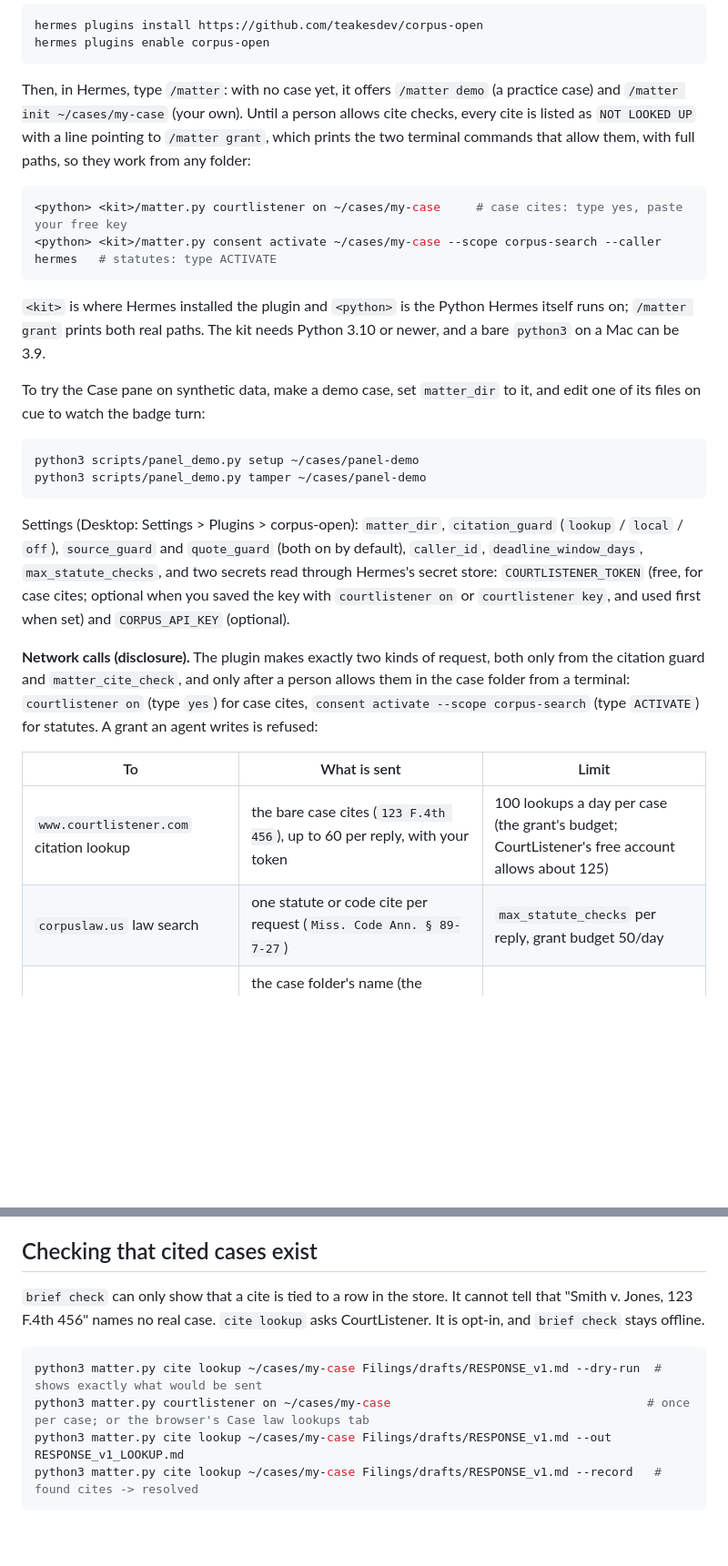
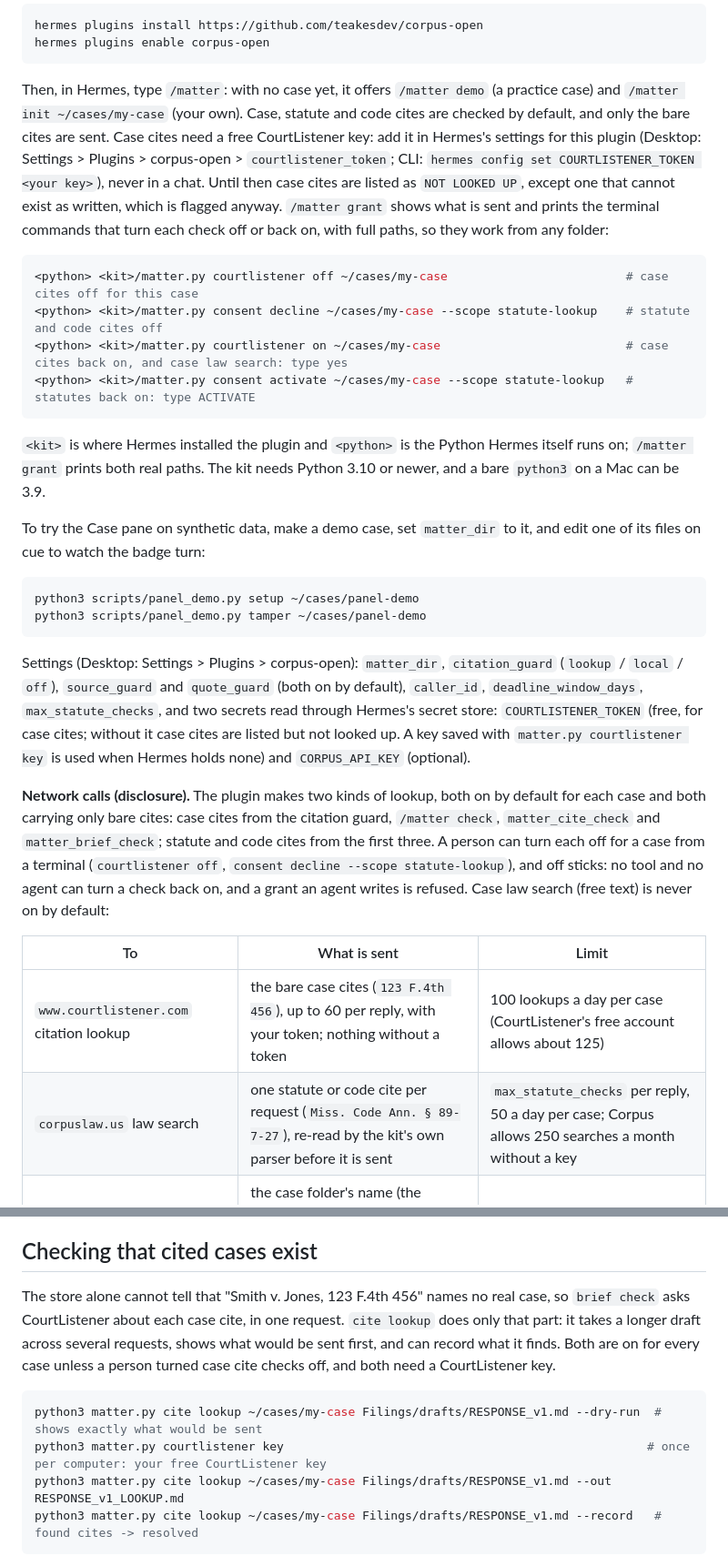
Before and after one commit to teakesdev/corpus-open, a Markdown page: README.md, 2 parts joined by grey strips. Shown at 91% size. GitHub-like rendering; blank space fills up the shorter version.

````diff
--- a/README.md
+++ b/README.md
@@ -292,13 +306,19 @@ hermes plugins enable corpus-open
 ```
 
 Then, in Hermes, type `/matter`: with no case yet, it offers `/matter demo` (a practice case) and
-`/matter init ~/cases/my-case` (your own). Until a person allows cite checks, every cite is listed
-as `NOT LOOKED UP` with a line pointing to `/matter grant`, which prints the two terminal commands
-that allow them, with full paths, so they work from any folder:
+`/matter init ~/cases/my-case` (your own). Case, statute and code cites are checked by default,
+and only the bare cites are sent. Case cites need a free CourtListener key: add it in Hermes's
+settings for this plugin (Desktop: Settings > Plugins > corpus-open > `courtlistener_token`; CLI:
+`hermes config set COURTLISTENER_TOKEN <your key>`), never in a chat. Until then case cites are
+listed as `NOT LOOKED UP`, except one that cannot exist as written, which is flagged anyway.
+`/matter grant` shows what is sent and prints the terminal commands that turn each check off or
+back on, with full paths, so they work from any folder:
 
 ```sh
-<python> <kit>/matter.py courtlistener on ~/cases/my-case     # case cites: type yes, paste your free key
-<python> <kit>/matter.py consent activate ~/cases/my-case --scope corpus-search --caller hermes   # statutes: type ACTIVATE
+<python> <kit>/matter.py courtlistener off ~/cases/my-case                         # case cites off for this case
+<python> <kit>/matter.py consent decline ~/cases/my-case --scope statute-lookup    # statute and code cites off
+<python> <kit>/matter.py courtlistener on ~/cases/my-case                          # case cites back on, and case law search: type yes
+<python> <kit>/matter.py consent activate ~/cases/my-case --scope statute-lookup   # statutes back on: type ACTIVATE
 ```
 
 `<kit>` is where Hermes installed the plugin and `<python>` is the Python Hermes itself runs on;
@@ -315,19 +335,22 @@ python3 scripts/panel_demo.py tamper ~/cases/panel-demo
 
 Settings (Desktop: Settings > Plugins > corpus-open): `matter_dir`, `citation_guard`
 (`lookup` / `local` / `off`), `source_guard` and `quote_guard` (both on by default), `caller_id`, `deadline_window_days`, `max_statute_checks`, and two
-secrets read through Hermes's secret store: `COURTLISTENER_TOKEN` (free, for case cites; optional
-when you saved the key with `courtlistener on` or `courtlistener key`, and used first when set) and
-`CORPUS_API_KEY` (optional).
+secrets read through Hermes's secret store: `COURTLISTENER_TOKEN` (free, for case cites; without
+it case cites are listed but not looked up. A key saved with `matter.py courtlistener key` is used
+when Hermes holds none) and `CORPUS_API_KEY` (optional).
 
-**Network calls (disclosure).** The plugin makes exactly two kinds of request, both only from the
-citation guard and `matter_cite_check`, and only after a person allows them in the case folder from
-a terminal: `courtlistener on` (type `yes`) for case cites, `consent activate --scope corpus-search`
-(type `ACTIVATE`) for statutes. A grant an agent writes is refused:
+**Network calls (disclosure).** The plugin makes two kinds of lookup, both on by default for each
+case and both carrying only bare cites: case cites from the citation guard, `/matter check`,
+`matter_cite_check` and `matter_brief_check`; statute and code cites from the first three. A
+person can turn each off for a case from a terminal (`courtlistener off`,
+`consent decline --scope statute-lookup`), and off sticks: no tool and no agent can turn a check
+back on, and a grant an agent writes is refused. Case law search (free text) is never on by
+default:
 
 | To | What is sent | Limit |
 |---|---|---|
-| `www.courtlistener.com` citation lookup | the bare case cites (`123 F.4th 456`), up to 60 per reply, with your token | 100 lookups a day per case (the grant's budget; CourtListener's free account allows about 125) |
-| `corpuslaw.us` law search | one statute or code cite per request (`Miss. Code Ann. § 89-7-27`) | `max_statute_checks` per reply, grant budget 50/day |
+| `www.courtlistener.com` citation lookup | the bare case cites (`123 F.4th 456`), up to 60 per reply, with your token; nothing without a token | 100 lookups a day per case (CourtListener's free account allows about 125) |
+| `corpuslaw.us` law search | one statute or code cite per request (`Miss. Code Ann. § 89-7-27`), re-read by the kit's own parser before it is sent | `max_statute_checks` per reply, 50 a day per case; Corpus allows 250 searches a month without a key |
 | Hermes cron delivery (Deadline Watch, only if you create the job) | the case folder's name (the message heading, e.g. `Smith v Acme`), deadline names, dates and confidence labels, and counts of changed or missing files; never file names, paths or contents | once a day, only on days with something to report |
 
 No reply text, facts or documents leave the machine. Every request, and every Deadline Watch
@@ -441,13 +470,16 @@ until a heading at its own level or higher.
 
 ## Checking that cited cases exist
 
-`brief check` can only show that a cite is tied to a row in the store. It
-cannot tell that "Smith v. Jones, 123 F.4th 456" names no real case.
-`cite lookup` asks CourtListener. It is opt-in, and `brief check` stays offline.
+The store alone cannot tell that "Smith v. Jones, 123 F.4th 456" names no real
+case, so `brief check` asks CourtListener about each case cite, in one request.
+`cite lookup` does only that part: it takes a longer draft across several
+requests, shows what would be sent first, and can record what it finds. Both are
+on for every case unless a person turned case cite checks off, and both need a
+CourtListener key.
 
 ```bash
 python3 matter.py cite lookup ~/cases/my-case Filings/drafts/RESPONSE_v1.md --dry-run  # shows exactly what would be sent
-python3 matter.py courtlistener on ~/cases/my-case                                    # once per case; or the browser's Case law lookups tab
+python3 matter.py courtlistener key                                                   # once per computer: your free CourtListener key
 python3 matter.py cite lookup ~/cases/my-case Filings/drafts/RESPONSE_v1.md --out RESPONSE_v1_LOOKUP.md
 python3 matter.py cite lookup ~/cases/my-case Filings/drafts/RESPONSE_v1.md --record   # found cites -> resolved
 ```
````
Also changed, not shown: other parts of README.md (+59 -39 lines).
